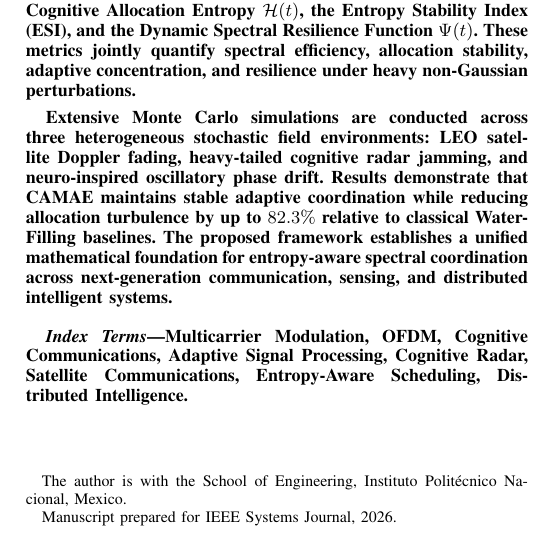
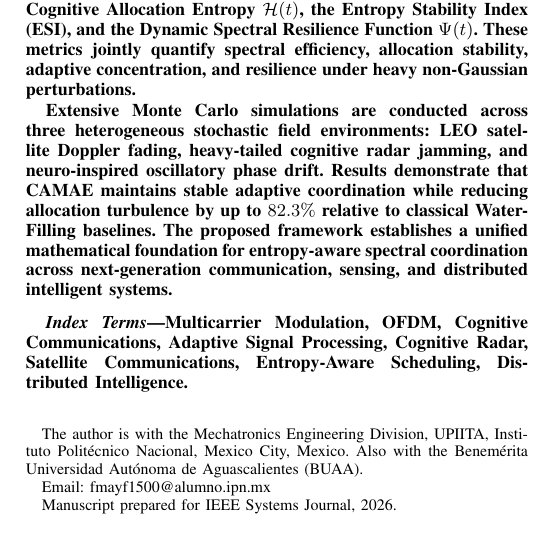
Before and after one commit to FernandoMay/camae-paper, a LaTeX paper (manuscript/camae_ieee_manuscript.tex): part of one column of page 1 of 7, cut so that both start at the same text. Compiled offline with pdfLaTeX.

Commit message:
Update author info: Fernando May Fuentes, IPN UPIITA - BUAA - IEEE Member

```diff
--- a/manuscript/camae_ieee_manuscript.tex
+++ b/manuscript/camae_ieee_manuscript.tex
@@ -31,8 +31,9 @@
 \title{Cognitive Adaptive Multicarrier Allocation Engine (CAMAE): \\
 Entropy-Aware Spectral Coordination Under Partially Observable \\ Dynamic Environments}
 
-\author{F.~M.~Y.~Fern\'{a}ndez,~\IEEEmembership{Student Member,~IEEE}
-\thanks{The author is with the School of Engineering, Instituto Polit\'{e}cnico Nacional, Mexico.}
+\author{Fernando~May~Fuentes,~\IEEEmembership{Student Member,~IEEE}
+\thanks{The author is with the Mechatronics Engineering Division, UPIITA, Instituto Polit\'{e}cnico Nacional, Mexico City, Mexico. Also with the Benem\'{e}rita Universidad Aut\'{o}noma de Aguascalientes (BUAA).}
+\thanks{Email: fmayf1500@alumno.ipn.mx}
 \thanks{Manuscript prepared for IEEE Systems Journal, 2026.}}
 
 \markboth{Journal of \LaTeX\ Class Files,~Vol.~14, No.~8, August~2025}%
```
Also changed, not shown: manuscript/camae_ieee_manuscript.pdf.
